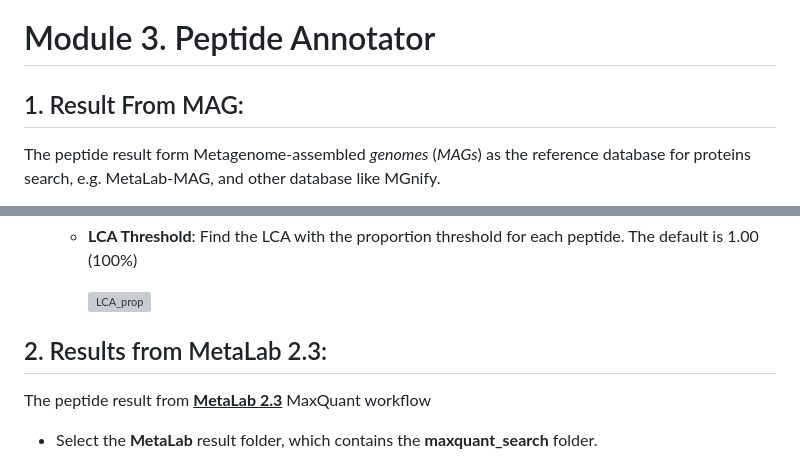
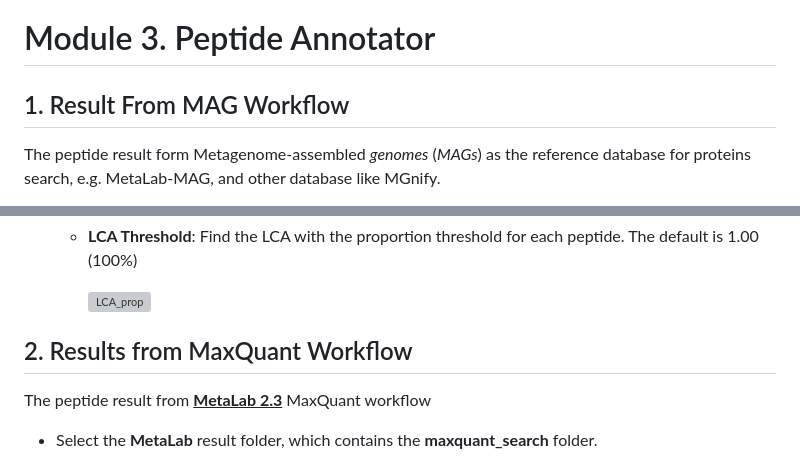
Before and after one commit to byemaxx/MetaX, a Markdown page: Docs/MetaX_Cookbook.md, 2 parts joined by grey strips. Drawn GitHub-style; grey boxes are pictures that could not be loaded.

Commit message:
update cookbook

```diff
--- a/Docs/MetaX_Cookbook.md
+++ b/Docs/MetaX_Cookbook.md
@@ -119,7 +119,9 @@ Visit **Github** to get more information:
 
 # Module 3. Peptide Annotator
 
-## 1. Result From MAG:
+## 1. Result From MAG Workflow
+
+
 
 The peptide result form Metagenome-assembled *genomes* (*MAGs*) as the reference database for proteins search, e.g. MetaLab-MAG, and other database like  MGnify.
 
@@ -151,7 +153,9 @@ The peptide result form Metagenome-assembled *genomes* (*MAGs*) as the reference
 
     <img src="./MetaX_Cookbook.assets/LCA_prop.png" alt="LCA_prop" style="zoom:50%;" />
 
-## 2. Results from MetaLab 2.3:
+
+
+## 2. Results from MaxQuant Workflow
 
 The peptide result from **<u>MetaLab 2.3</u>** MaxQuant workflow
 
```
